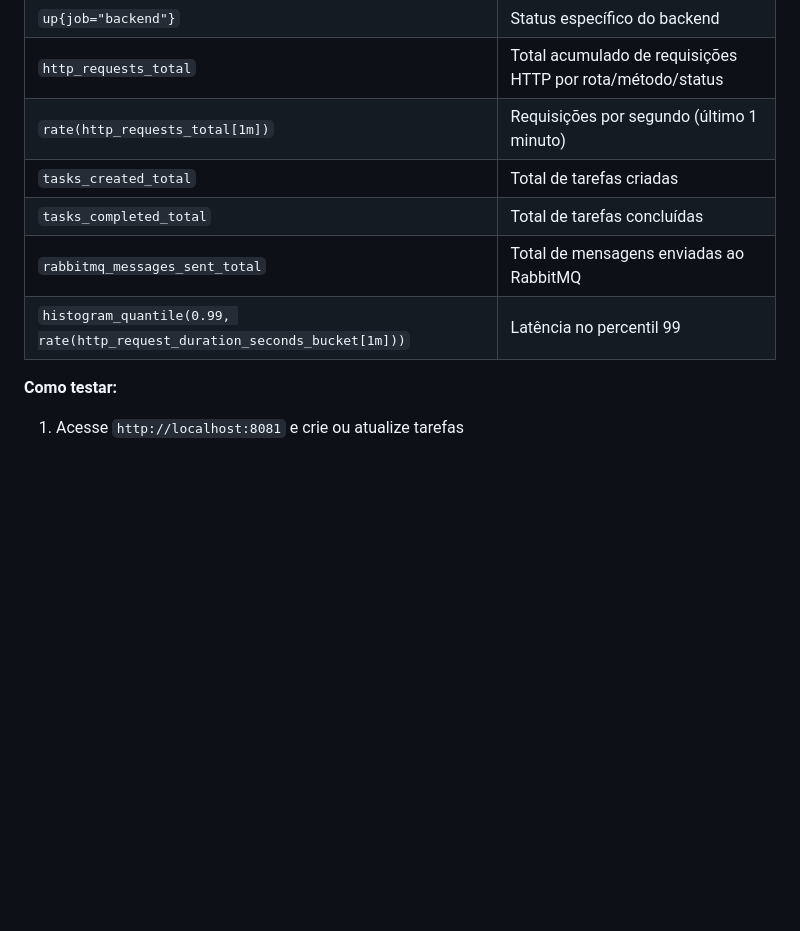
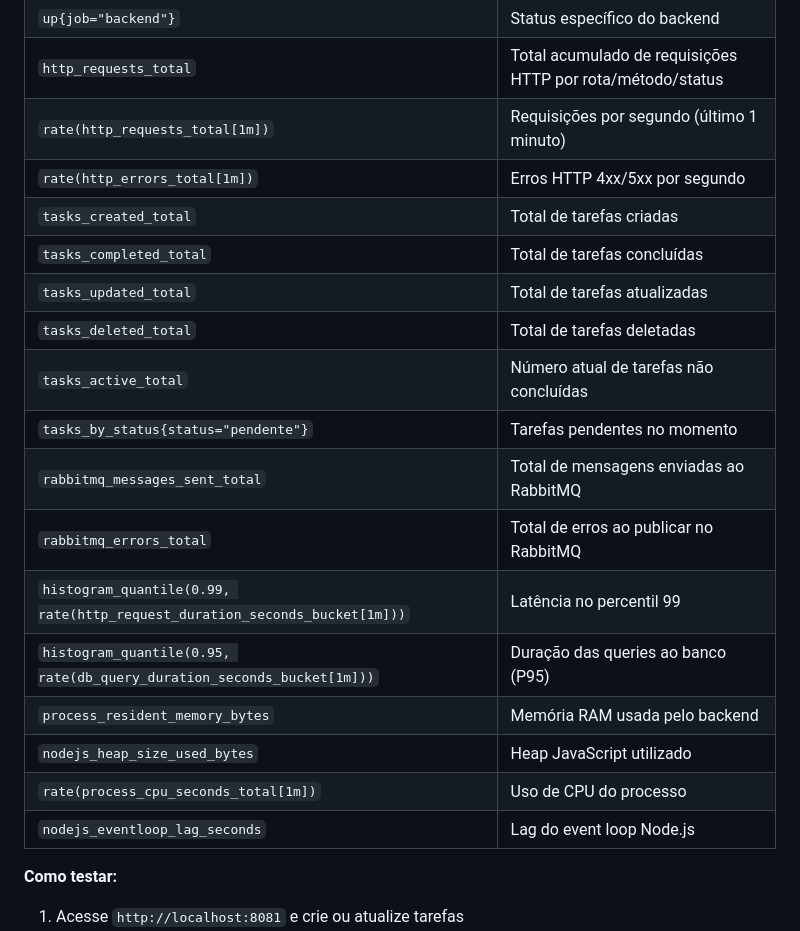
Before and after one commit to nathansilvaa-04/ProjetoIMP, a Markdown page: README.md, the part around one of its changes. Rendered like a GitHub page; blank space fills up the shorter version.

```diff
--- a/README.md
+++ b/README.md
@@ -208,10 +213,21 @@ Valor `1` = online. Valor `0` = offline ou inacessível.
 | `up{job="backend"}` | Status específico do backend |
 | `http_requests_total` | Total acumulado de requisições HTTP por rota/método/status |
 | `rate(http_requests_total[1m])` | Requisições por segundo (último 1 minuto) |
+| `rate(http_errors_total[1m])` | Erros HTTP 4xx/5xx por segundo |
 | `tasks_created_total` | Total de tarefas criadas |
 | `tasks_completed_total` | Total de tarefas concluídas |
+| `tasks_updated_total` | Total de tarefas atualizadas |
+| `tasks_deleted_total` | Total de tarefas deletadas |
+| `tasks_active_total` | Número atual de tarefas não concluídas |
+| `tasks_by_status{status="pendente"}` | Tarefas pendentes no momento |
 | `rabbitmq_messages_sent_total` | Total de mensagens enviadas ao RabbitMQ |
+| `rabbitmq_errors_total` | Total de erros ao publicar no RabbitMQ |
 | `histogram_quantile(0.99, rate(http_request_duration_seconds_bucket[1m]))` | Latência no percentil 99 |
+| `histogram_quantile(0.95, rate(db_query_duration_seconds_bucket[1m]))` | Duração das queries ao banco (P95) |
+| `process_resident_memory_bytes` | Memória RAM usada pelo backend |
+| `nodejs_heap_size_used_bytes` | Heap JavaScript utilizado |
+| `rate(process_cpu_seconds_total[1m])` | Uso de CPU do processo |
+| `nodejs_eventloop_lag_seconds` | Lag do event loop Node.js |
 
 **Como testar:**
 
```
Also changed, not shown: other parts of README.md (+33 -13 lines).
